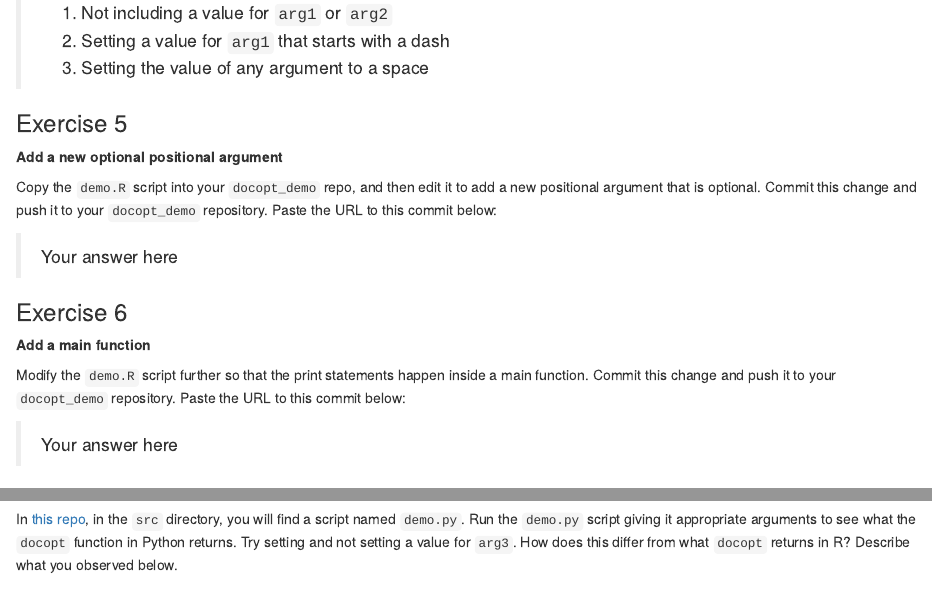
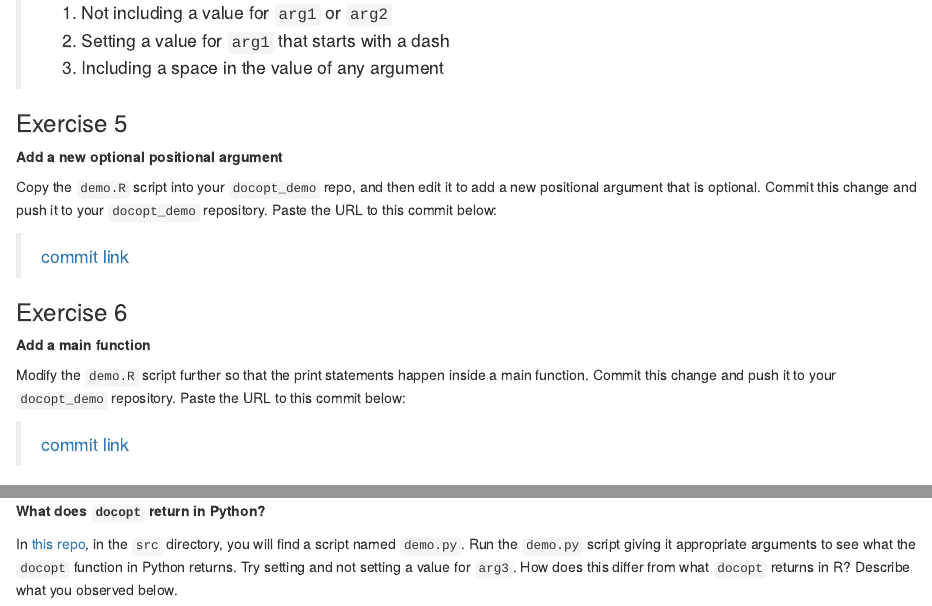
Before and after one commit to carolinetang77/docopt_demo, an R Markdown document (individual_assignment_1.Rmd): the page in a window 1100 px wide, from 1190 px down, and a second part further down, joined at a grey line. Rendered offline with R 4.5, knitr and Pandoc, with nearby package versions.

Commit message:
finished q5 and 6

```diff
--- a/individual_assignment_1.Rmd
+++ b/individual_assignment_1.Rmd
@@ -49,7 +49,7 @@ Run the `demo.R` script and find at least 3 different ways to break it by changi
 
 > 1.  Not including a value for `arg1` or `arg2`
 > 2.  Setting a value for `arg1` that starts with a dash
-> 3.  Setting the value of any argument to a space
+> 3.  Including a space in the value of any argument
 
 ### Exercise 5
 
@@ -57,7 +57,7 @@ Run the `demo.R` script and find at least 3 different ways to break it by changi
 
 Copy the `demo.R` script into your `docopt_demo` repo, and then edit it to add a new positional argument that is optional. Commit this change and push it to your `docopt_demo` repository. Paste the URL to this commit below:
 
-> Your answer here
+> [commit link](https://github.com/carolinetang77/docopt_demo/commit/0c9ce0ea78dc577785ea7de49a1c9c62a5301b53)
 
 ### Exercise 6
 
@@ -65,4 +65,4 @@ Copy the `demo.R` script into your `docopt_demo` repo, and then edit it to add a
 
 Modify the `demo.R` script further so that the print statements happen inside a main function. Commit this change and push it to your `docopt_demo` repository. Paste the URL to this commit below:
 
-> Your answer here
+> [commit link](https://github.com/carolinetang77/docopt_demo/commit/0860b67bea37fd5384186bdb2f5db99bb1d2cfaa)
```
Also changed, not shown: individual_assignment_1.Rmd (2 more changed lines).
